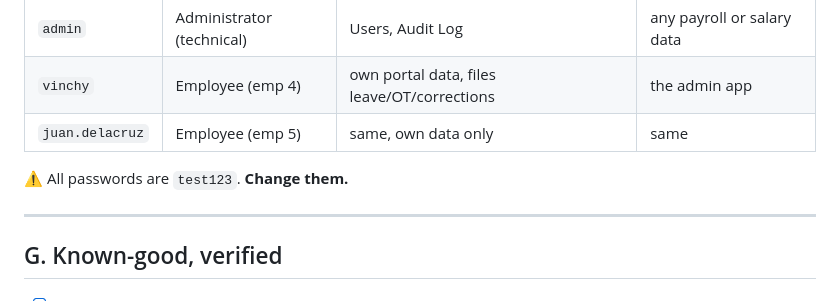
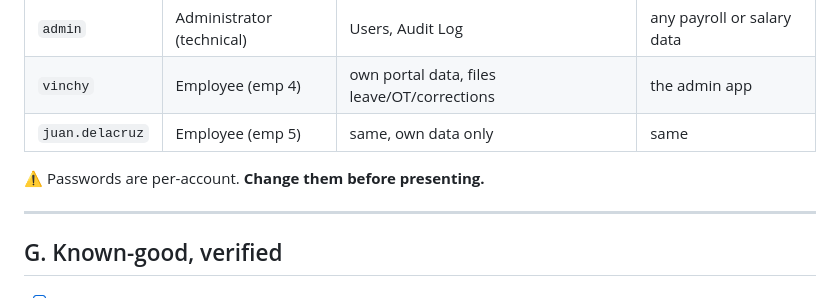
Before and after one commit to vinchy1693/Unitop-Payroll-System, a Markdown page: DEFENCE_CHECKLIST.md, the part around the change. Drawn GitHub-style.

Commit message:
docs(checklist): finish removing the test123 password note

```diff
--- a/DEFENCE_CHECKLIST.md
+++ b/DEFENCE_CHECKLIST.md
@@ -145,7 +145,7 @@ C:\xampp\php\php.exe C:\xampp\master_file_tests\security_test.php
 | `vinchy` | Employee (emp 4) | own portal data, files leave/OT/corrections | the admin app |
 | `juan.delacruz` | Employee (emp 5) | same, own data only | same |
 
-⚠️ All passwords are `test123`. **Change them.**
+⚠️ Passwords are per-account. **Change them before presenting.**
 
 ---
 
```
